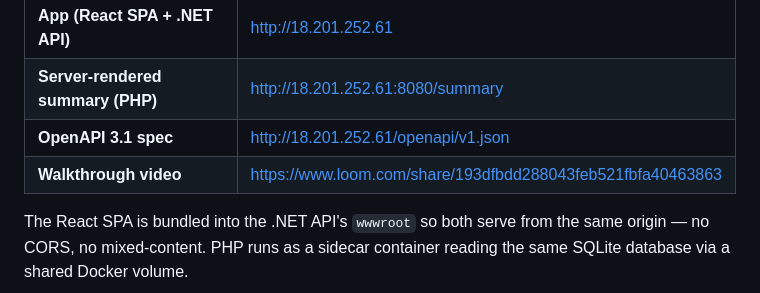
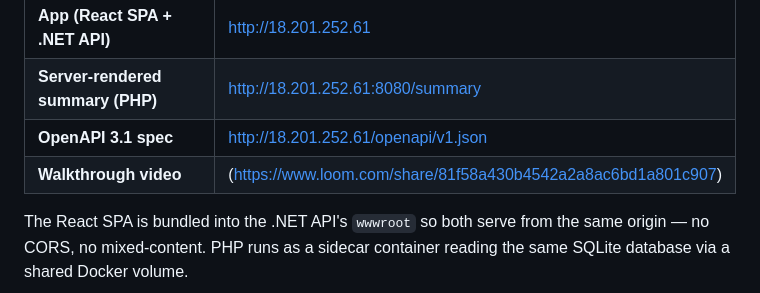
Before and after one commit to IsraelIyonsi/mood-tracker, a Markdown page: README.md, the part around the change. GitHub-like rendering.

```diff
--- a/README.md
+++ b/README.md
@@ -11,7 +11,7 @@ A small, focused journaling app for tracking how you feel over time. Pick a mood
 | **App (React SPA + .NET API)** | http://18.201.252.61 |
 | **Server-rendered summary (PHP)** | http://18.201.252.61:8080/summary |
 | **OpenAPI 3.1 spec** | http://18.201.252.61/openapi/v1.json |
-| **Walkthrough video** | https://www.loom.com/share/193dfbdd288043feb521fbfa40463863 |
+| **Walkthrough video** | (https://www.loom.com/share/81f58a430b4542a2a8ac6bd1a801c907) |
 
 The React SPA is bundled into the .NET API's `wwwroot` so both serve from the same origin — no CORS, no mixed-content. PHP runs as a sidecar container reading the same SQLite database via a shared Docker volume.
 
```
